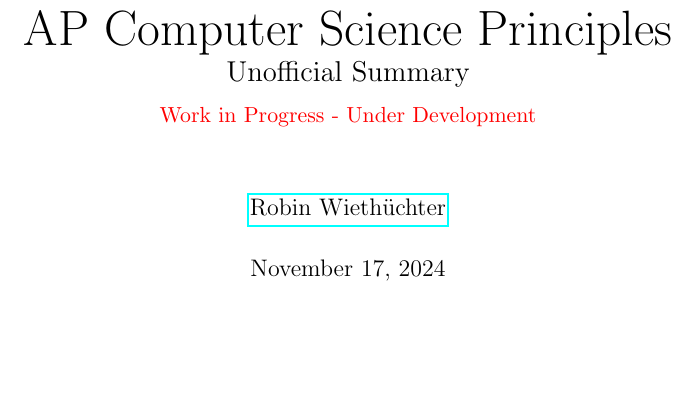
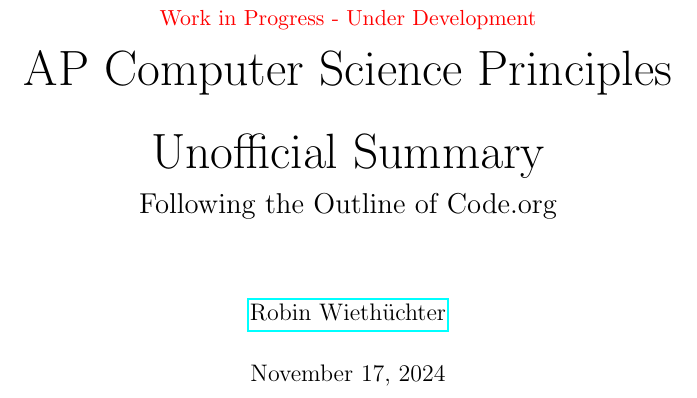
Before and after one commit to witi42/ap-cs-principles-summary, a LaTeX book (main.tex): part of page 1 of 9, cut so that both start at the same text, the shorter picture padded with empty space. Compiled offline with pdfLaTeX.

Commit message:
cleaned up title page

```diff
--- a/main.tex
+++ b/main.tex
@@ -21,9 +21,13 @@
 \fancyfoot[C]{\thepage}
 
 \title{
-    \Huge AP Computer Science Principles\\
-    \Large Unofficial Summary\\[0.5em]
     \normalsize\textcolor{red}{Work in Progress - Under Development}
+
+    \Huge AP Computer Science Principles\\[0.5em]
+
+    \Huge Unofficial Summary\\[0.2em]
+
+    \Large Following the Outline of Code.org\\[0.5em]
 }
 \author{\href{https://rowi.dev/}{Robin Wiethüchter}}
 \date{\today}
```
